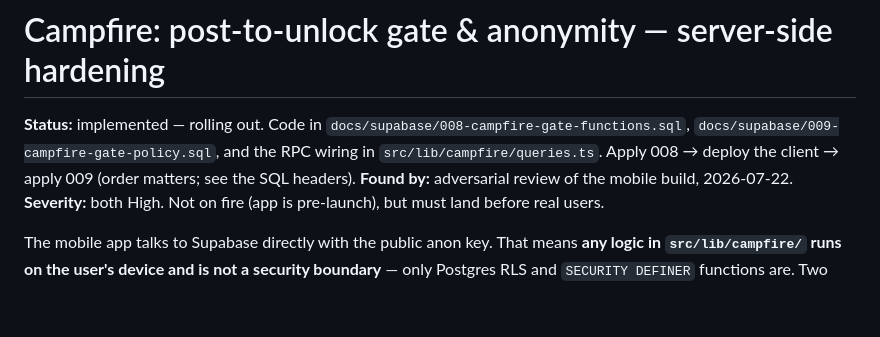
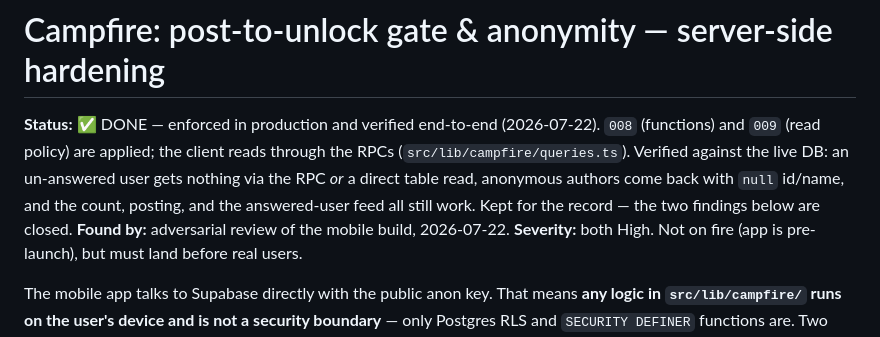
Before and after one commit to jlchristensen/the-social-project, a Markdown page: docs/security/campfire-gate-and-anonymity.md, the part around the change. Rendered like a GitHub page; blank space fills up the shorter version.

Commit message:
docs(security): mark campfire gate + anonymity as done and verified
008 and 009 are applied, the client reads through the RPCs, and the gate +
anonymity are verified end-to-end against the live database.

Co-Authored-By: Claude Opus 4.8 (1M context) <noreply@anthropic.com>

```diff
--- a/docs/security/campfire-gate-and-anonymity.md
+++ b/docs/security/campfire-gate-and-anonymity.md
@@ -1,8 +1,12 @@
 # Campfire: post-to-unlock gate & anonymity — server-side hardening
 
-**Status:** implemented — rolling out. Code in `docs/supabase/008-campfire-gate-functions.sql`,
-`docs/supabase/009-campfire-gate-policy.sql`, and the RPC wiring in `src/lib/campfire/queries.ts`.
-Apply 008 → deploy the client → apply 009 (order matters; see the SQL headers).
+**Status:** ✅ DONE — enforced in production and verified end-to-end (2026-07-22).
+`008` (functions) and `009` (read policy) are applied; the client reads through
+the RPCs (`src/lib/campfire/queries.ts`). Verified against the live DB: an
+un-answered user gets nothing via the RPC *or* a direct table read, anonymous
+authors come back with `null` id/name, and the count, posting, and the
+answered-user feed all still work. Kept for the record — the two findings below
+are closed.
 **Found by:** adversarial review of the mobile build, 2026-07-22.
 **Severity:** both High. Not on fire (app is pre-launch), but must land before real users.
 
```
